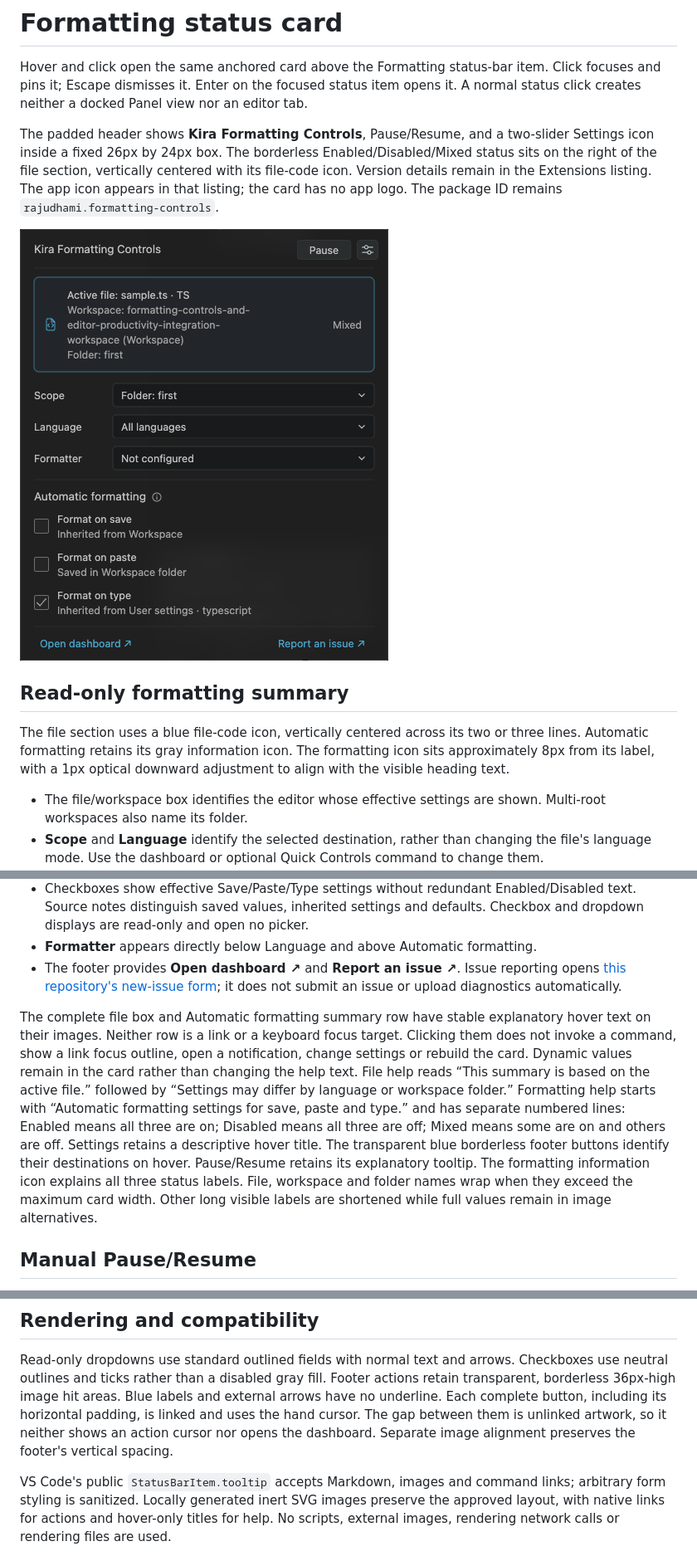
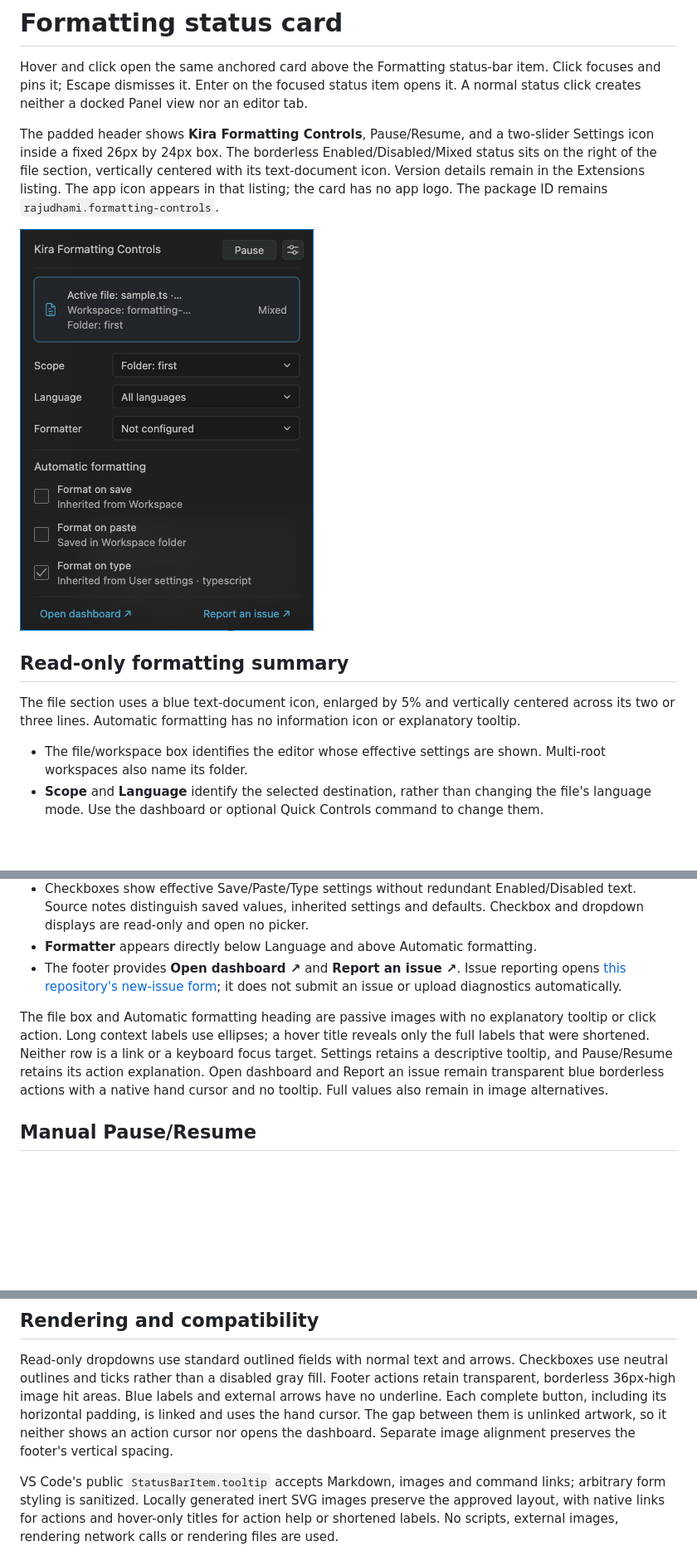
Before and after one commit to kira-explore/formatting-controls, a Markdown page: docs/status-controls.md, 3 parts joined by grey strips. Shown at 83% size. Rendered like a GitHub page; pictures changed too: docs/assets/status-card-dark.png; blank space fills up the shorter version.

```diff
--- a/docs/status-controls.md
+++ b/docs/status-controls.md
@@ -2,13 +2,13 @@
 
 Hover and click open the same anchored card above the Formatting status-bar item. Click focuses and pins it; Escape dismisses it. Enter on the focused status item opens it. A normal status click creates neither a docked Panel view nor an editor tab.
 
-The padded header shows **Kira Formatting Controls**, Pause/Resume, and a two-slider Settings icon inside a fixed 26px by 24px box. The borderless Enabled/Disabled/Mixed status sits on the right of the file section, vertically centered with its file-code icon. Version details remain in the Extensions listing. The app icon appears in that listing; the card has no app logo. The package ID remains `rajudhami.formatting-controls`.
+The padded header shows **Kira Formatting Controls**, Pause/Resume, and a two-slider Settings icon inside a fixed 26px by 24px box. The borderless Enabled/Disabled/Mixed status sits on the right of the file section, vertically centered with its text-document icon. Version details remain in the Extensions listing. The app icon appears in that listing; the card has no app logo. The package ID remains `rajudhami.formatting-controls`.
 
 ![Anchored formatting controls](assets/status-card-dark.png)
 
 ## Read-only formatting summary
 
-The file section uses a blue file-code icon, vertically centered across its two or three lines. Automatic formatting retains its gray information icon. The formatting icon sits approximately 8px from its label, with a 1px optical downward adjustment to align with the visible heading text.
+The file section uses a blue text-document icon, enlarged by 5% and vertically centered across its two or three lines. Automatic formatting has no information icon or explanatory tooltip.
 
 - The file/workspace box identifies the editor whose effective settings are shown. Multi-root workspaces also name its folder.
 - **Scope** and **Language** identify the selected destination, rather than changing the file's language mode. Use the dashboard or optional Quick Controls command to change them.
@@ -17,7 +17,7 @@ The file section uses a blue file-code icon, vertically centered across its two
 - **Formatter** appears directly below Language and above Automatic formatting.
 - The footer provides **Open dashboard ↗** and **Report an issue ↗**. Issue reporting opens [this repository's new-issue form](https://github.com/kira-explore/formatting-controls/issues/new); it does not submit an issue or upload diagnostics automatically.
 
-The complete file box and Automatic formatting summary row have stable explanatory hover text on their images. Neither row is a link or a keyboard focus target. Clicking them does not invoke a command, show a link focus outline, open a notification, change settings or rebuild the card. Dynamic values remain in the card rather than changing the help text. File help reads “This summary is based on the active file.” followed by “Settings may differ by language or workspace folder.” Formatting help starts with “Automatic formatting settings for save, paste and type.” and has separate numbered lines: Enabled means all three are on; Disabled means all three are off; Mixed means some are on and others are off. Settings retains a descriptive hover title. The transparent blue borderless footer buttons identify their destinations on hover. Pause/Resume retains its explanatory tooltip. The formatting information icon explains all three status labels. File, workspace and folder names wrap when they exceed the maximum card width. Other long visible labels are shortened while full values remain in image alternatives.
+The file box and Automatic formatting heading are passive images with no explanatory tooltip or click action. Long context labels use ellipses; a hover title reveals only the full labels that were shortened. Neither row is a link or a keyboard focus target. Settings retains a descriptive tooltip, and Pause/Resume retains its action explanation. Open dashboard and Report an issue remain transparent blue borderless actions with a native hand cursor and no tooltip. Full values also remain in image alternatives.
 
 ## Manual Pause/Resume
 
@@ -45,5 +45,5 @@ Dashboard/profile workflows and the Restore Previous Settings command retain the
 
 Read-only dropdowns use standard outlined fields with normal text and arrows. Checkboxes use neutral outlines and ticks rather than a disabled gray fill. Footer actions retain transparent, borderless 36px-high image hit areas. Blue labels and external arrows have no underline. Each complete button, including its horizontal padding, is linked and uses the hand cursor. The gap between them is unlinked artwork, so it neither shows an action cursor nor opens the dashboard. Separate image alignment preserves the footer's vertical spacing.
 
-VS Code's public `StatusBarItem.tooltip` accepts Markdown, images and command links; arbitrary form styling is sanitized. Locally generated inert SVG images preserve the approved layout, with native links for actions and hover-only titles for help. No scripts, external images, rendering network calls or rendering files are used.
+VS Code's public `StatusBarItem.tooltip` accepts Markdown, images and command links; arbitrary form styling is sanitized. Locally generated inert SVG images preserve the approved layout, with native links for actions and hover-only titles for action help or shortened labels. No scripts, external images, rendering network calls or rendering files are used.
 
```
Also changed, not shown: other parts of docs/status-controls.md (+2 -2 lines), CHANGELOG.md (+2 -2 lines), README.md (+1 -1 lines), 6 other files.
